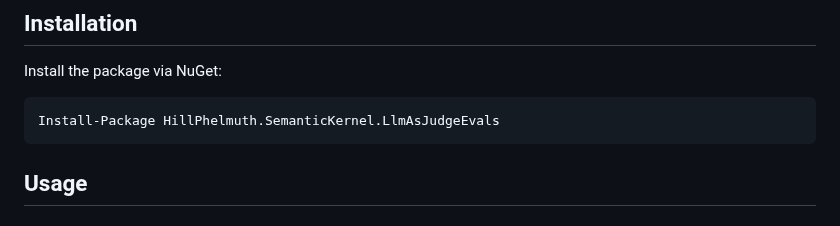
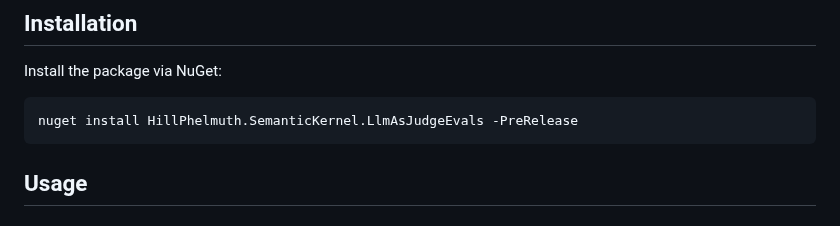
Before and after one commit to HillPhelmuth/LlmAsJudgeEvalPlugins, a Markdown page: README.md, the part around the change. Rendered like a GitHub page.

````diff
--- a/README.md
+++ b/README.md
@@ -10,7 +10,7 @@ This library provides a service for evaluating responses from Large Language Mod
 Install the package via NuGet:
 
 ```
-Install-Package HillPhelmuth.SemanticKernel.LlmAsJudgeEvals
+nuget install HillPhelmuth.SemanticKernel.LlmAsJudgeEvals -PreRelease
 ```
 
 ## Usage
````
